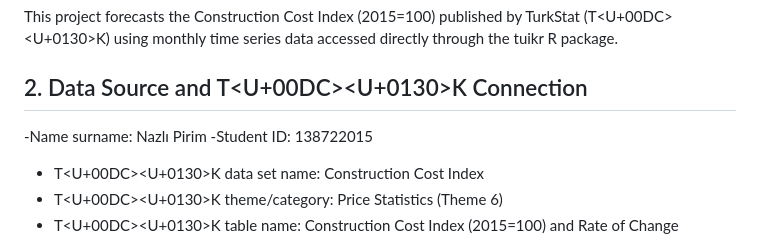
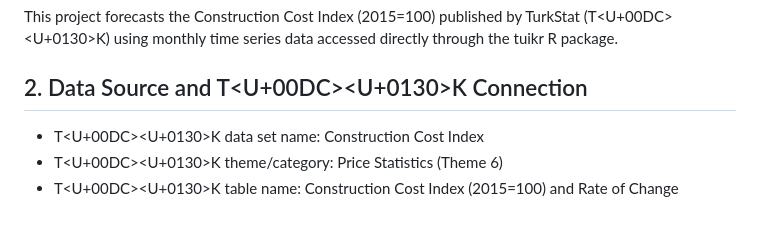
Before and after one commit to npir-r/tuik-forecasting-project, a Markdown page: README.md, the part around the change. Drawn GitHub-style; blank space fills up the shorter version.

```diff
--- a/README.md
+++ b/README.md
@@ -5,8 +5,6 @@
 This project forecasts the Construction Cost Index (2015=100) published by TurkStat (T<U+00DC><U+0130>K) using monthly time series data accessed directly through the tuikr R package.
 
 ## 2. Data Source and T<U+00DC><U+0130>K Connection
--Name surname: Nazlı Pirim
--Student ID: 138722015
 - T<U+00DC><U+0130>K data set name: Construction Cost Index
 - T<U+00DC><U+0130>K theme/category: Price Statistics (Theme 6)
 - T<U+00DC><U+0130>K table name: Construction Cost Index (2015=100) and Rate of Change
```
